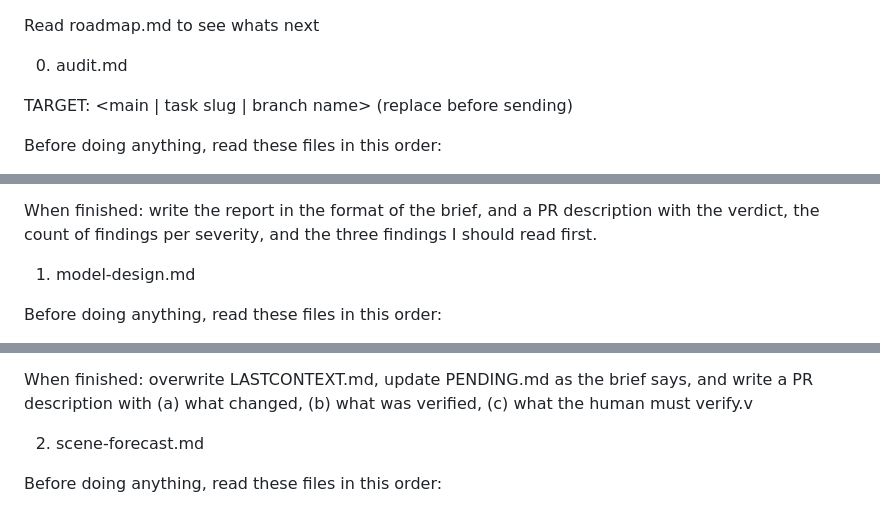
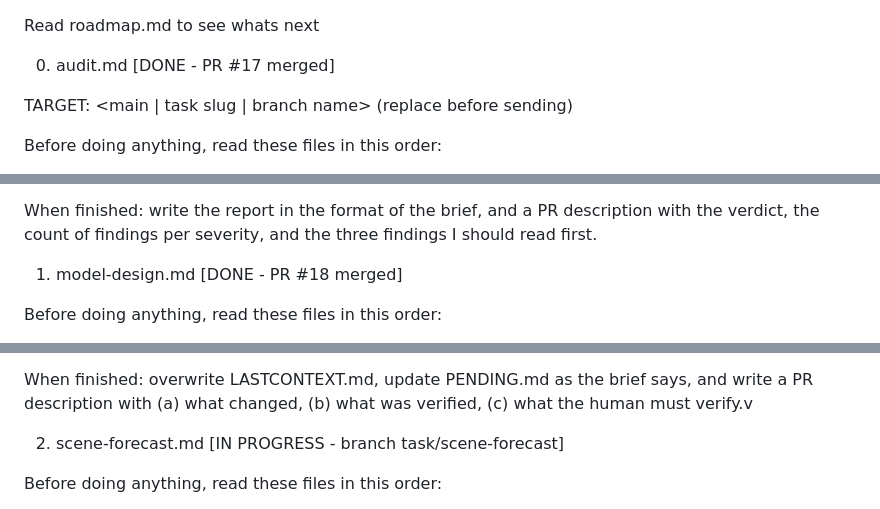
Before and after one commit to agustindiazcano/arg-2056-udesa, a Markdown page: TASKS.md, 3 parts joined by grey strips. Drawn GitHub-style.

Commit message:
docs(tasks): mark audit and model-design as done
Co-Authored-By: Claude Sonnet 5.5 <noreply@anthropic.com>

```diff
--- a/TASKS.md
+++ b/TASKS.md
@@ -1,6 +1,6 @@
 Read roadmap.md to see whats next
 
-0. audit.md
+0. audit.md  [DONE - PR #17 merged]
 
 TARGET: <main | task slug | branch name>   (replace before sending)
 
@@ -26,7 +26,7 @@ Rules:
 When finished: write the report in the format of the brief, and a PR description with the verdict, the count of findings per severity, and the three findings I should read first.
 
 
-1. model-design.md
+1. model-design.md  [DONE - PR #18 merged]
 
 Before doing anything, read these files in this order:
 1. AGENTS.md
@@ -50,7 +50,7 @@ Rules:
 
 When finished: overwrite LASTCONTEXT.md, update PENDING.md as the brief says, and write a PR description with (a) what changed, (b) what was verified, (c) what the human must verify.v
 
-2. scene-forecast.md
+2. scene-forecast.md  [IN PROGRESS - branch task/scene-forecast]
 
 Before doing anything, read these files in this order:
 1. AGENTS.md
```
